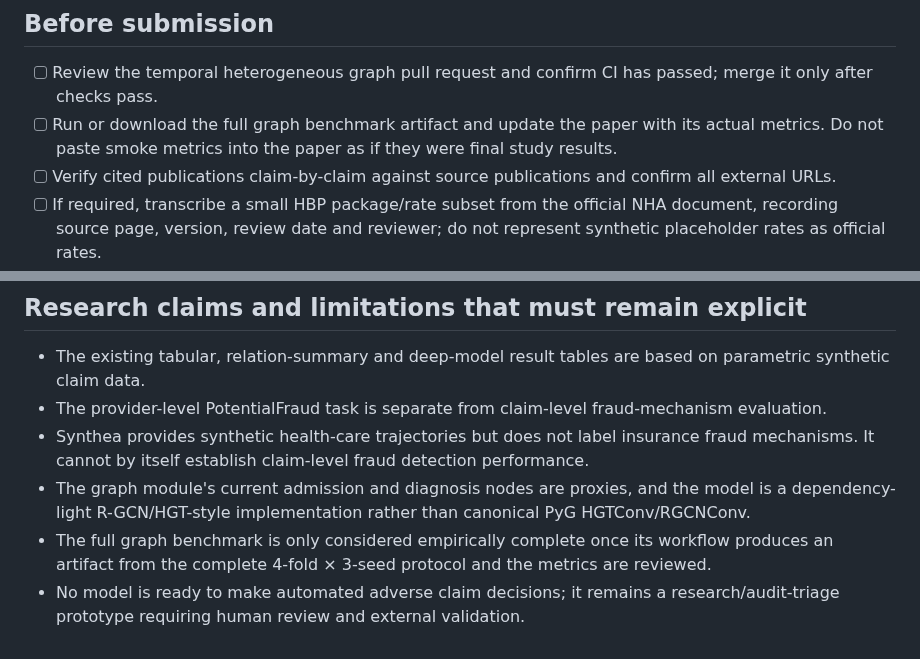
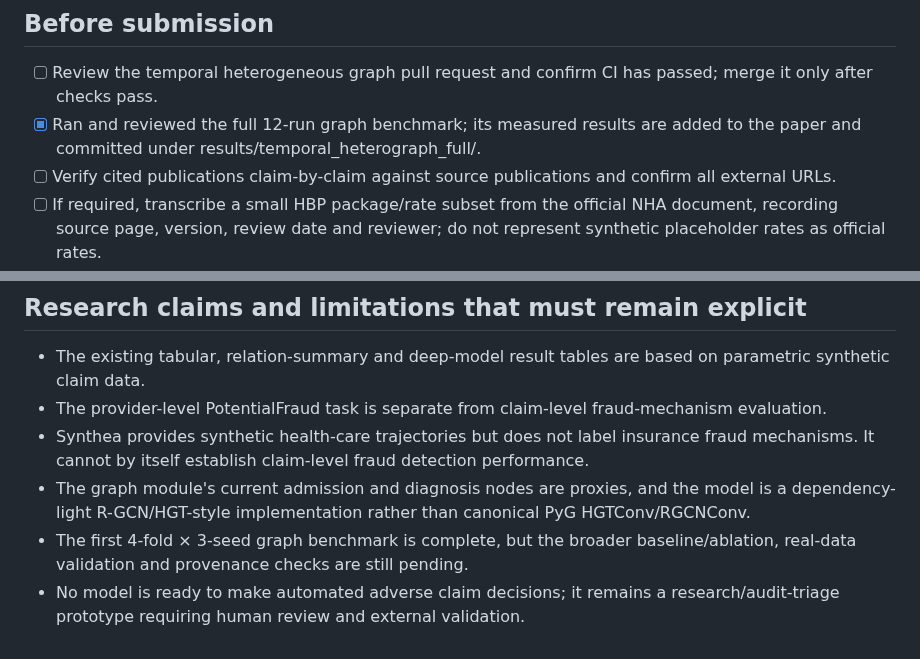
Before and after one commit to ishantpant2121/MUJ-DS-2430010379, a Markdown page: docs/FINAL_SUBMISSION_CHECKLIST.md, 2 parts joined by grey strips. Rendered like a GitHub page.

Commit message:
Reapply measured temporal graph results onto current main

```diff
--- a/docs/FINAL_SUBMISSION_CHECKLIST.md
+++ b/docs/FINAL_SUBMISSION_CHECKLIST.md
@@ -18,7 +18,7 @@ This checklist separates artifacts built in the repository from actions that req
 ## Before submission
 
 - [ ] Review the temporal heterogeneous graph pull request and confirm CI has passed; merge it only after checks pass.
-- [ ] Run or download the full graph benchmark artifact and update the paper with its actual metrics. Do not paste smoke metrics into the paper as if they were final study results.
+- [x] Ran and reviewed the full 12-run graph benchmark; its measured results are added to the paper and committed under results/temporal_heterograph_full/.
 - [ ] Verify cited publications claim-by-claim against source publications and confirm all external URLs.
 - [ ] If required, transcribe a small HBP package/rate subset from the official NHA document, recording source page, version, review date and reviewer; do not represent synthetic placeholder rates as official rates.
 - [ ] If a Synthea release is used, pin its release/commit and exporter configuration. Treat Synthea as synthetic clinical data, not fraud-labeled ground truth.
@@ -34,5 +34,5 @@ This checklist separates artifacts built in the repository from actions that req
 - The provider-level PotentialFraud task is separate from claim-level fraud-mechanism evaluation.
 - Synthea provides synthetic health-care trajectories but does not label insurance fraud mechanisms. It cannot by itself establish claim-level fraud detection performance.
 - The graph module's current admission and diagnosis nodes are proxies, and the model is a dependency-light R-GCN/HGT-style implementation rather than canonical PyG HGTConv/RGCNConv.
-- The full graph benchmark is only considered empirically complete once its workflow produces an artifact from the complete 4-fold × 3-seed protocol and the metrics are reviewed.
+- The first 4-fold × 3-seed graph benchmark is complete, but the broader baseline/ablation, real-data validation and provenance checks are still pending.
 - No model is ready to make automated adverse claim decisions; it remains a research/audit-triage prototype requiring human review and external validation.
```
